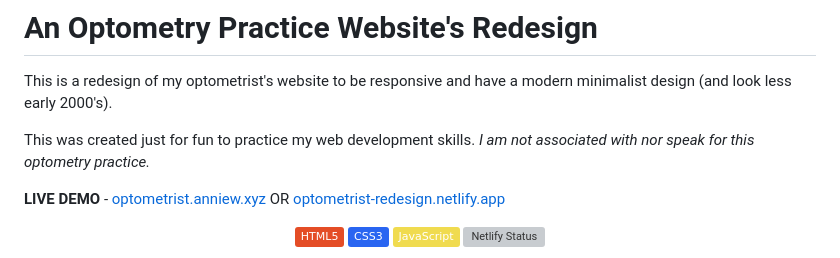
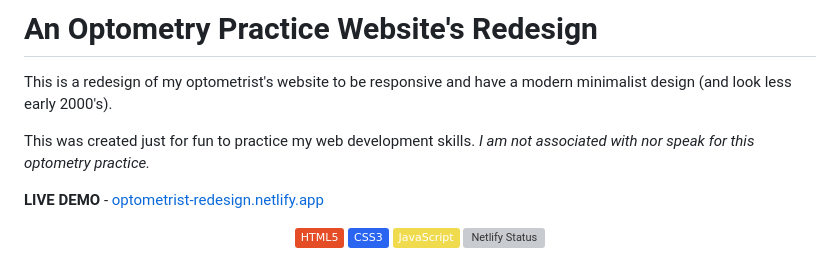
Before and after one commit to anniedotexe/optometrist-website-redesign, a Markdown page: README.md, the part around the change. GitHub-like rendering; badges without logos; grey boxes are pictures that could not be loaded.

```diff
--- a/README.md
+++ b/README.md
@@ -5,7 +5,7 @@ This is a redesign of my optometrist's website to be responsive and have a moder
 This was created just for fun to practice my web development skills.
 _I am not associated with nor speak for this optometry practice._
 
-**LIVE DEMO** - [optometrist.anniew.xyz](https://optometrist.anniew.xyz/) OR [optometrist-redesign.netlify.app](https://optometrist-redesign.netlify.app/)
+**LIVE DEMO** - [optometrist-redesign.netlify.app](https://optometrist-redesign.netlify.app/)
 
 <p align="center">
     <a href="https://www.w3schools.com/html/">
```
